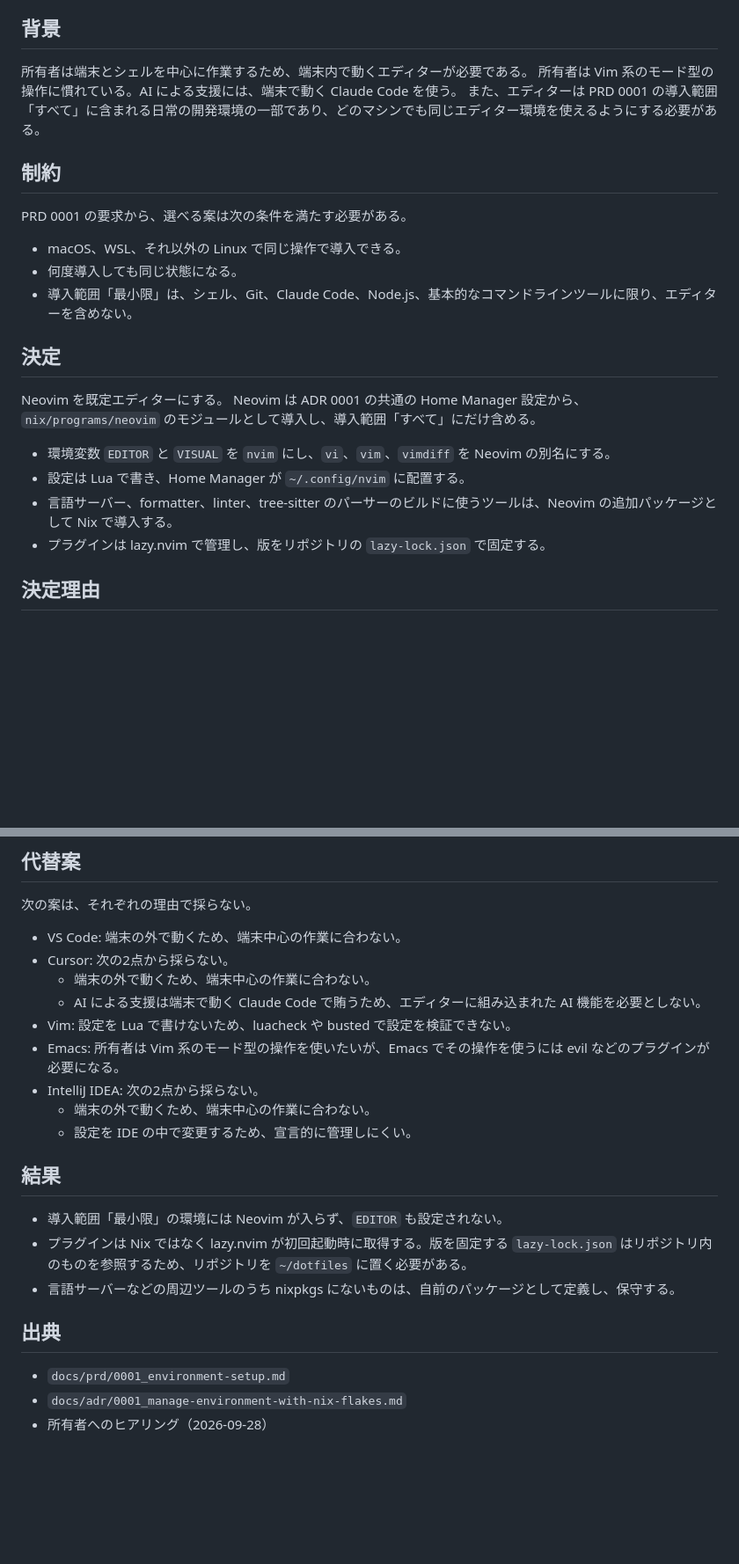
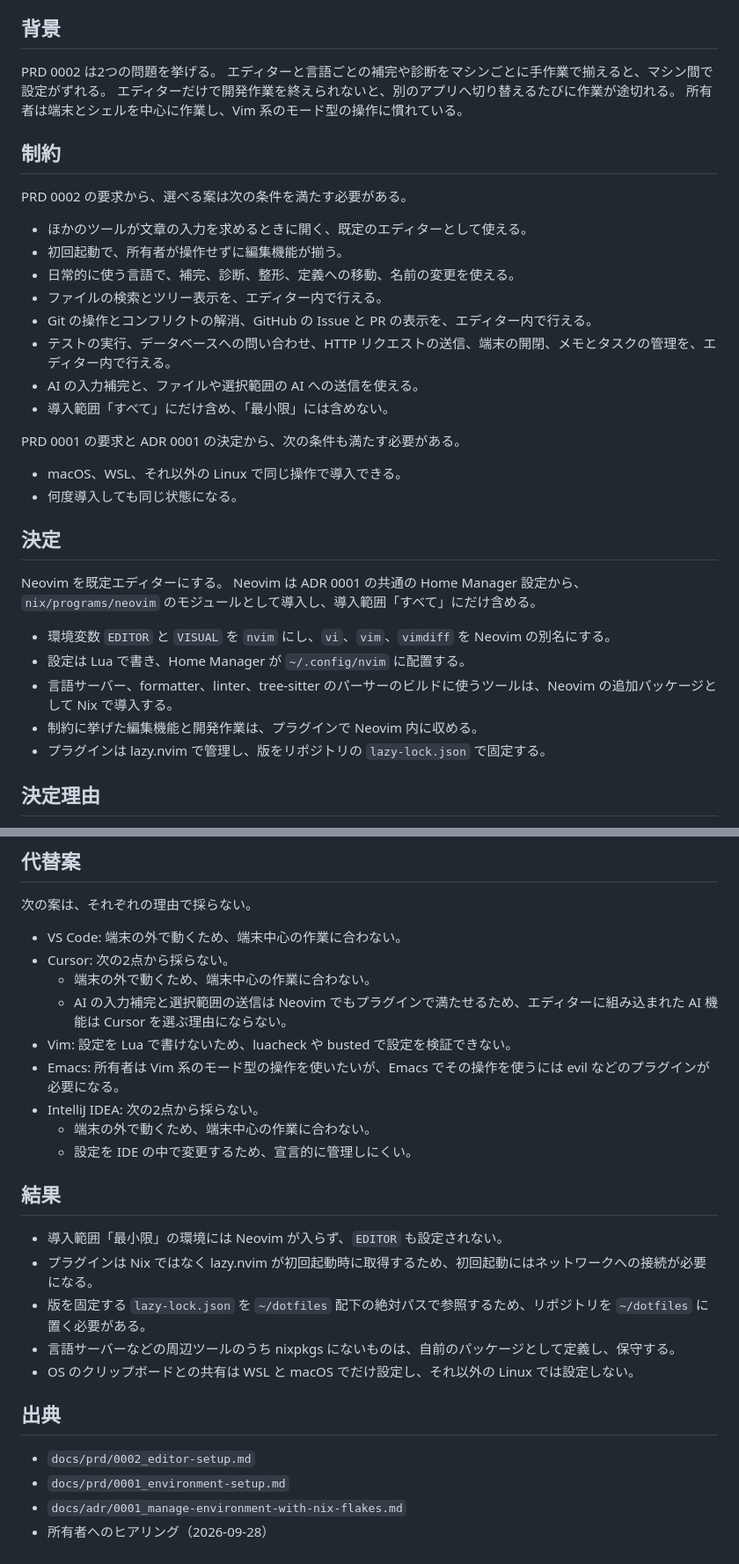
Before and after one commit to mikinovation/dotfiles, a Markdown page: docs/adr/0002_use-neovim-as-default-editor.md, 2 parts joined by grey strips. Shown at 88% size. GitHub-like rendering; blank space fills up the shorter version.

Commit message:
docs(adr): align Neovim ADR with editor PRD
Co-Authored-By: Claude Opus 5 <noreply@anthropic.com>
Claude-Session: https://claude.ai/code/session_01GKZT7ihJtLLBKyHDvddxBX

```diff
--- a/docs/adr/0002_use-neovim-as-default-editor.md
+++ b/docs/adr/0002_use-neovim-as-default-editor.md
@@ -8,17 +8,28 @@ Neovim を既定エディターにし、本体、設定、周辺ツールを Hom
 
 ## 背景
 
-所有者は端末とシェルを中心に作業するため、端末内で動くエディターが必要である。
-所有者は Vim 系のモード型の操作に慣れている。AI による支援には、端末で動く Claude Code を使う。
-また、エディターは PRD 0001 の導入範囲「すべて」に含まれる日常の開発環境の一部であり、どのマシンでも同じエディター環境を使えるようにする必要がある。
+PRD 0002 は2つの問題を挙げる。
+エディターと言語ごとの補完や診断をマシンごとに手作業で揃えると、マシン間で設定がずれる。
+エディターだけで開発作業を終えられないと、別のアプリへ切り替えるたびに作業が途切れる。
+所有者は端末とシェルを中心に作業し、Vim 系のモード型の操作に慣れている。
 
 ## 制約
 
-PRD 0001 の要求から、選べる案は次の条件を満たす必要がある。
+PRD 0002 の要求から、選べる案は次の条件を満たす必要がある。
+
+- ほかのツールが文章の入力を求めるときに開く、既定のエディターとして使える。
+- 初回起動で、所有者が操作せずに編集機能が揃う。
+- 日常的に使う言語で、補完、診断、整形、定義への移動、名前の変更を使える。
+- ファイルの検索とツリー表示を、エディター内で行える。
+- Git の操作とコンフリクトの解消、GitHub の Issue と PR の表示を、エディター内で行える。
+- テストの実行、データベースへの問い合わせ、HTTP リクエストの送信、端末の開閉、メモとタスクの管理を、エディター内で行える。
+- AI の入力補完と、ファイルや選択範囲の AI への送信を使える。
+- 導入範囲「すべて」にだけ含め、「最小限」には含めない。
+
+PRD 0001 の要求と ADR 0001 の決定から、次の条件も満たす必要がある。
 
 - macOS、WSL、それ以外の Linux で同じ操作で導入できる。
 - 何度導入しても同じ状態になる。
-- 導入範囲「最小限」は、シェル、Git、Claude Code、Node.js、基本的なコマンドラインツールに限り、エディターを含めない。
 
 ## 決定
 
@@ -28,6 +39,7 @@ Neovim は ADR 0001 の共通の Home Manager 設定から、`nix/programs/neovi
 - 環境変数 `EDITOR` と `VISUAL` を `nvim` にし、`vi`、`vim`、`vimdiff` を Neovim の別名にする。
 - 設定は Lua で書き、Home Manager が `~/.config/nvim` に配置する。
 - 言語サーバー、formatter、linter、tree-sitter のパーサーのビルドに使うツールは、Neovim の追加パッケージとして Nix で導入する。
+- 制約に挙げた編集機能と開発作業は、プラグインで Neovim 内に収める。
 - プラグインは lazy.nvim で管理し、版をリポジトリの `lazy-lock.json` で固定する。
 
 ## 決定理由
@@ -44,7 +56,7 @@ Neovim は ADR 0001 の共通の Home Manager 設定から、`nix/programs/neovi
 - VS Code: 端末の外で動くため、端末中心の作業に合わない。
 - Cursor: 次の2点から採らない。
   - 端末の外で動くため、端末中心の作業に合わない。
-  - AI による支援は端末で動く Claude Code で賄うため、エディターに組み込まれた AI 機能を必要としない。
+  - AI の入力補完と選択範囲の送信は Neovim でもプラグインで満たせるため、エディターに組み込まれた AI 機能は Cursor を選ぶ理由にならない。
 - Vim: 設定を Lua で書けないため、luacheck や busted で設定を検証できない。
 - Emacs: 所有者は Vim 系のモード型の操作を使いたいが、Emacs でその操作を使うには evil などのプラグインが必要になる。
 - IntelliJ IDEA: 次の2点から採らない。
@@ -54,11 +66,14 @@ Neovim は ADR 0001 の共通の Home Manager 設定から、`nix/programs/neovi
 ## 結果
 
 - 導入範囲「最小限」の環境には Neovim が入らず、`EDITOR` も設定されない。
-- プラグインは Nix ではなく lazy.nvim が初回起動時に取得する。版を固定する `lazy-lock.json` はリポジトリ内のものを参照するため、リポジトリを `~/dotfiles` に置く必要がある。
+- プラグインは Nix ではなく lazy.nvim が初回起動時に取得するため、初回起動にはネットワークへの接続が必要になる。
+- 版を固定する `lazy-lock.json` を `~/dotfiles` 配下の絶対パスで参照するため、リポジトリを `~/dotfiles` に置く必要がある。
 - 言語サーバーなどの周辺ツールのうち nixpkgs にないものは、自前のパッケージとして定義し、保守する。
+- OS のクリップボードとの共有は WSL と macOS でだけ設定し、それ以外の Linux では設定しない。
 
 ## 出典
 
+- `docs/prd/0002_editor-setup.md`
 - `docs/prd/0001_environment-setup.md`
 - `docs/adr/0001_manage-environment-with-nix-flakes.md`
 - 所有者へのヒアリング（2026-09-28）
```
